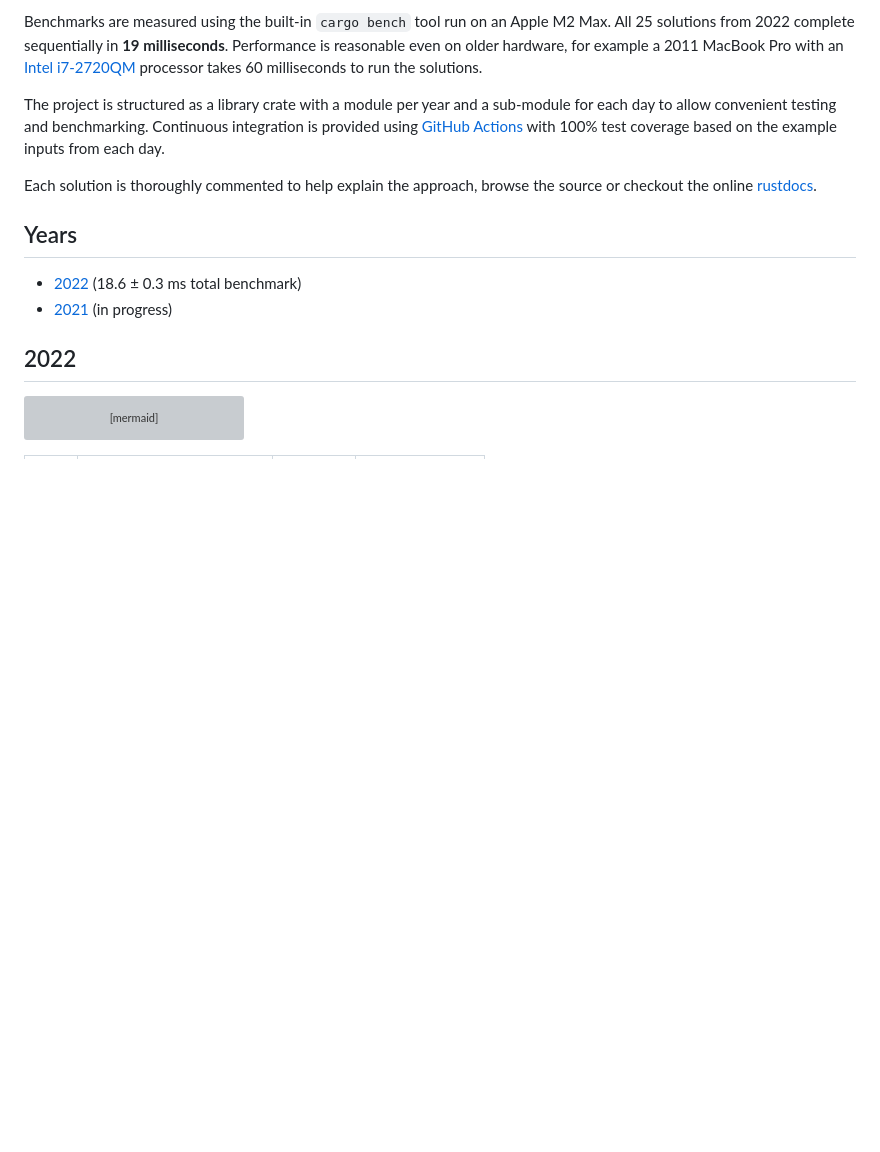
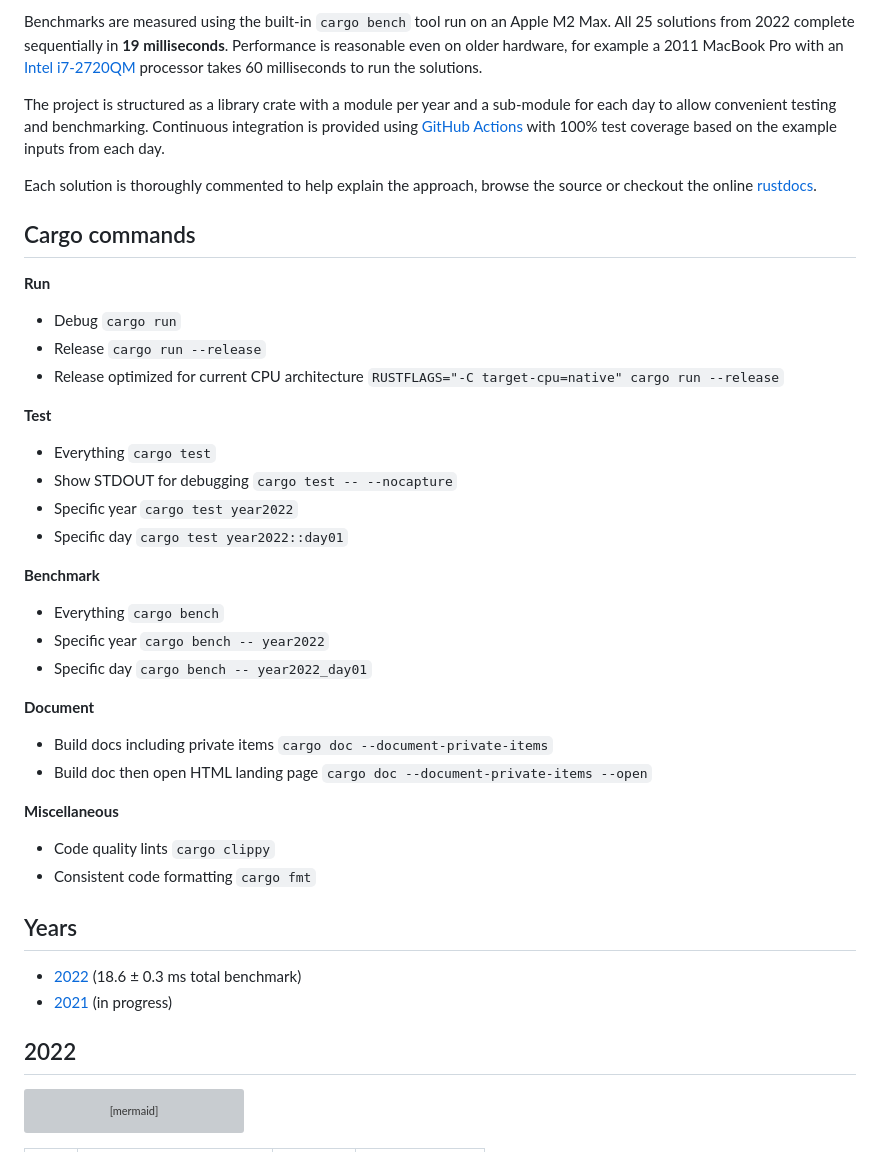
Before and after one commit to maneatingape/advent-of-code-rust, a Markdown page: README.md, the part around one of its changes. Drawn GitHub-style; blank space fills up the shorter version; grey boxes are pictures that could not be loaded.

Commit message:
Describe common cargo commands

```diff
--- a/README.md
+++ b/README.md
@@ -12,6 +12,32 @@ Benchmarks are measured using the built-in `cargo bench` tool run on an Apple M2
 The project is structured as a library crate with a module per year and a sub-module for each day to allow convenient testing and benchmarking. Continuous integration is provided using [GitHub Actions](https://docs.github.com/en/actions) with 100% test coverage based on the example inputs from each day.
 
 Each solution is thoroughly commented to help explain the approach, browse the source or checkout the online [rustdocs](https://maneatingape.github.io/advent-of-code-rust/aoc/).
+
+## Cargo commands
+
+**Run**
+* Debug `cargo run`
+* Release `cargo run --release`
+* Release optimized for current CPU architecture `RUSTFLAGS="-C target-cpu=native" cargo run --release`
+
+**Test**
+* Everything `cargo test`
+* Show STDOUT for debugging `cargo test -- --nocapture`
+* Specific year `cargo test year2022`
+* Specific day `cargo test year2022::day01`
+
+**Benchmark**
+* Everything `cargo bench`
+* Specific year `cargo bench -- year2022`
+* Specific day `cargo bench -- year2022_day01`
+
+**Document**
+* Build docs including private items `cargo doc --document-private-items`
+* Build doc then open HTML landing page `cargo doc --document-private-items --open`
+
+**Miscellaneous**
+* Code quality lints `cargo clippy`
+* Consistent code formatting `cargo fmt`
 
 ## Years
 
```
Also changed, not shown: other parts of README.md (+1 -1 lines).
